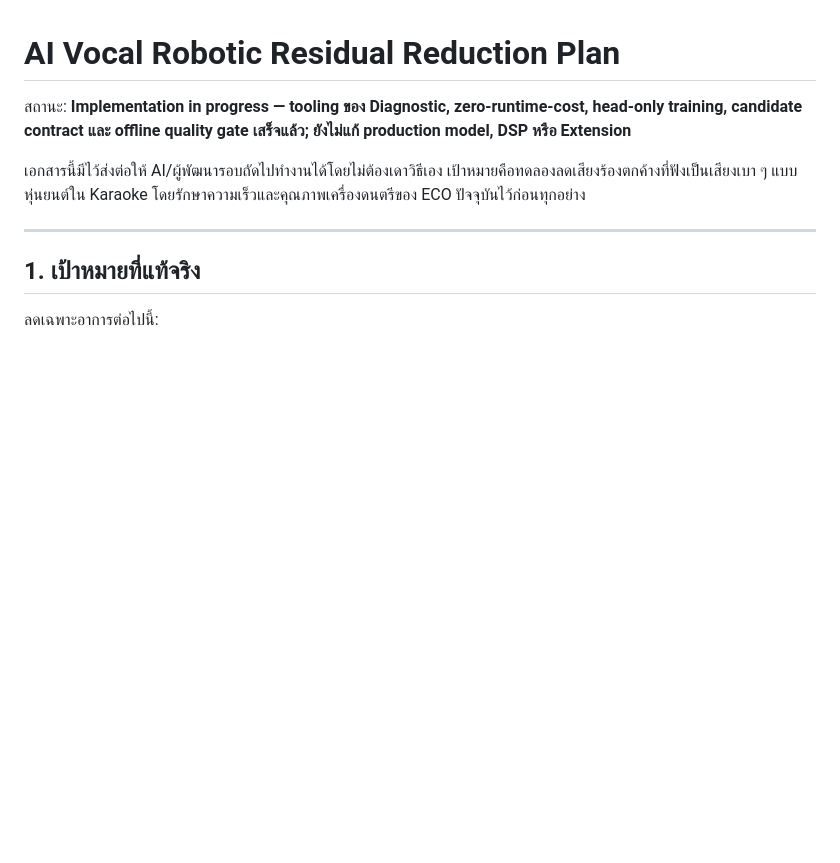
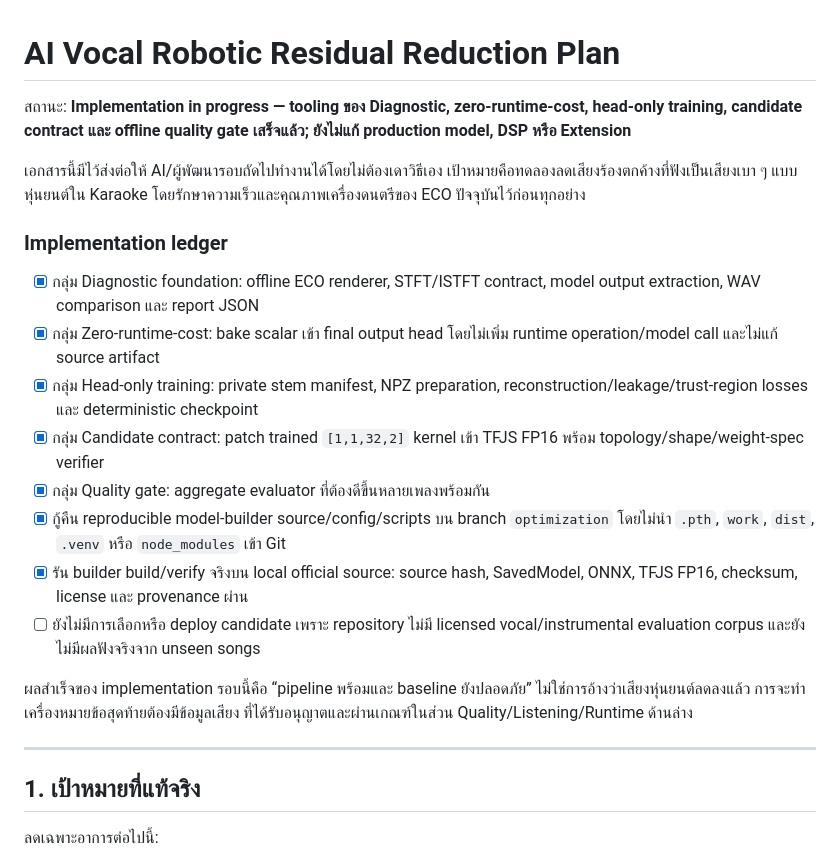
Before and after one commit to O-RGB/next-amp, a Markdown page: AI-VOCAL-ROBOTIC-RESIDUAL-REDUCTION-PLAN.md, the part around the change. Drawn GitHub-style; blank space fills up the shorter version.

Commit message:
docs(ai): record robotic residual implementation status

```diff
--- a/AI-VOCAL-ROBOTIC-RESIDUAL-REDUCTION-PLAN.md
+++ b/AI-VOCAL-ROBOTIC-RESIDUAL-REDUCTION-PLAN.md
@@ -5,6 +5,28 @@
 เอกสารนี้มีไว้ส่งต่อให้ AI/ผู้พัฒนารอบถัดไปทำงานได้โดยไม่ต้องเดาวิธีเอง
 เป้าหมายคือทดลองลดเสียงร้องตกค้างที่ฟังเป็นเสียงเบา ๆ แบบหุ่นยนต์ใน Karaoke
 โดยรักษาความเร็วและคุณภาพเครื่องดนตรีของ ECO ปัจจุบันไว้ก่อนทุกอย่าง
+
+### Implementation ledger
+
+- [x] กลุ่ม Diagnostic foundation: offline ECO renderer, STFT/ISTFT contract,
+  model output extraction, WAV comparison และ report JSON
+- [x] กลุ่ม Zero-runtime-cost: bake scalar เข้า final output head โดยไม่เพิ่ม
+  runtime operation/model call และไม่แก้ source artifact
+- [x] กลุ่ม Head-only training: private stem manifest, NPZ preparation,
+  reconstruction/leakage/trust-region losses และ deterministic checkpoint
+- [x] กลุ่ม Candidate contract: patch trained `[1,1,32,2]` kernel เข้า TFJS FP16
+  พร้อม topology/shape/weight-spec verifier
+- [x] กลุ่ม Quality gate: aggregate evaluator ที่ต้องดีขึ้นหลายเพลงพร้อมกัน
+- [x] กู้คืน reproducible model-builder source/config/scripts บน branch
+  `optimization` โดยไม่นำ `.pth`, `work`, `dist`, `.venv` หรือ `node_modules` เข้า Git
+- [x] รัน builder build/verify จริงบน local official source: source hash,
+  SavedModel, ONNX, TFJS FP16, checksum, license และ provenance ผ่าน
+- [ ] ยังไม่มีการเลือกหรือ deploy candidate เพราะ repository ไม่มี licensed
+  vocal/instrumental evaluation corpus และยังไม่มีผลฟังจริงจาก unseen songs
+
+ผลสำเร็จของ implementation รอบนี้คือ “pipeline พร้อมและ baseline ยังปลอดภัย”
+ไม่ใช่การอ้างว่าเสียงหุ่นยนต์ลดลงแล้ว การจะทำเครื่องหมายข้อสุดท้ายต้องมีข้อมูลเสียง
+ที่ได้รับอนุญาตและผ่านเกณฑ์ในส่วน Quality/Listening/Runtime ด้านล่าง
 
 ---
 
```
